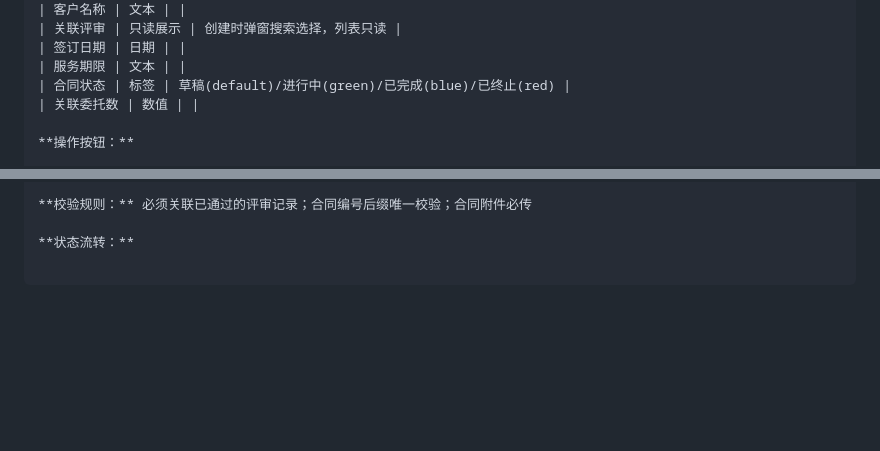
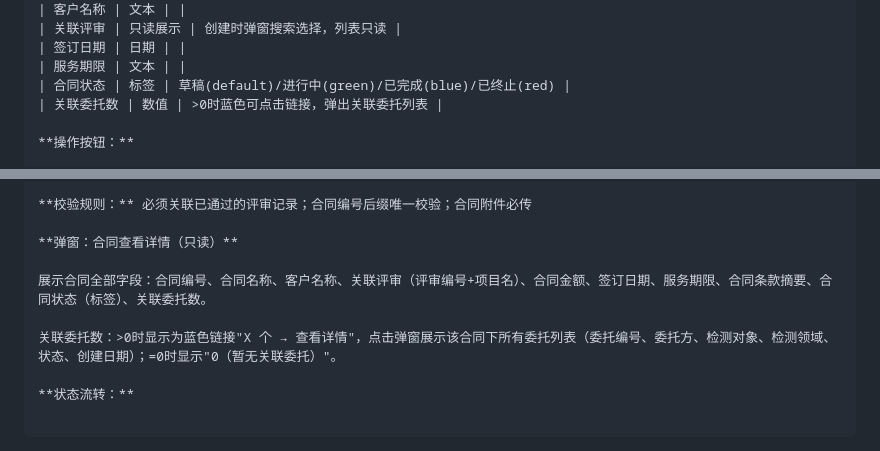
Before and after one commit to DQisbird/lims-prototype, a Markdown page: 需求文档.md, 2 parts joined by grey strips. Rendered like a GitHub page; blank space fills up the shorter version.

Commit message:
docs: 补充1.2合同签订-合同详情弹窗+关联委托可点击查看功能描述

```diff
--- a/需求文档.md
+++ b/需求文档.md
@@ -634,7 +634,7 @@ AIGC:
 | 签订日期 | 日期 | |
 | 服务期限 | 文本 | |
 | 合同状态 | 标签 | 草稿(default)/进行中(green)/已完成(blue)/已终止(red) |
-| 关联委托数 | 数值 | |
+| 关联委托数 | 数值 | >0时蓝色可点击链接，弹出关联委托列表 |
 
 **操作按钮：**
 
@@ -663,6 +663,12 @@ AIGC:
 | 合同附件 | 文件上传 | 是 | 扫描件/PDF |
 
 **校验规则：** 必须关联已通过的评审记录；合同编号后缀唯一校验；合同附件必传
+
+**弹窗：合同查看详情（只读）**
+
+展示合同全部字段：合同编号、合同名称、客户名称、关联评审（评审编号+项目名）、合同金额、签订日期、服务期限、合同条款摘要、合同状态（标签）、关联委托数。
+
+关联委托数：>0时显示为蓝色链接"X 个 → 查看详情"，点击弹窗展示该合同下所有委托列表（委托编号、委托方、检测对象、检测领域、状态、创建日期）；=0时显示"0（暂无关联委托）"。
 
 **状态流转：**
 
```
